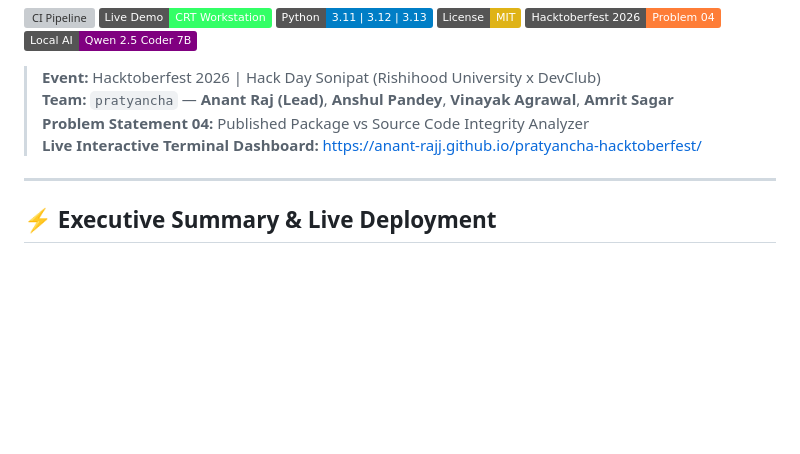
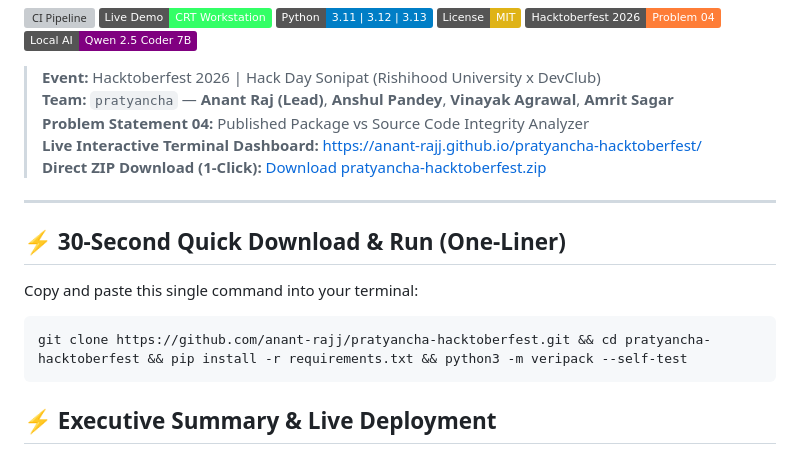
Before and after one commit to anant-rajj/pratyancha-hacktoberfest, a Markdown page: README.md, the part around the change. GitHub-like rendering; badges without logos; blank space fills up the shorter version; grey boxes are pictures that could not be loaded.

Commit message:
docs: add 30-second one-liner quickstart and direct ZIP download link
Coding agent: agy-cli
Models used in project: qwen2.5-coder:7b

````diff
--- a/README.md
+++ b/README.md
@@ -11,8 +11,17 @@
 > **Team:** `pratyancha` — **Anant Raj (Lead)**, **Anshul Pandey**, **Vinayak Agrawal**, **Amrit Sagar**
 > **Problem Statement 04:** Published Package vs Source Code Integrity Analyzer
 > **Live Interactive Terminal Dashboard:** [https://anant-rajj.github.io/pratyancha-hacktoberfest/](https://anant-rajj.github.io/pratyancha-hacktoberfest/)
+> **Direct ZIP Download (1-Click):** [Download pratyancha-hacktoberfest.zip](https://github.com/anant-rajj/pratyancha-hacktoberfest/archive/refs/heads/main.zip)
 
 ---
+
+## ⚡ 30-Second Quick Download & Run (One-Liner)
+
+Copy and paste this single command into your terminal:
+
+```bash
+git clone https://github.com/anant-rajj/pratyancha-hacktoberfest.git && cd pratyancha-hacktoberfest && pip install -r requirements.txt && python3 -m veripack --self-test
+```
 
 ## ⚡ Executive Summary & Live Deployment
 
````
